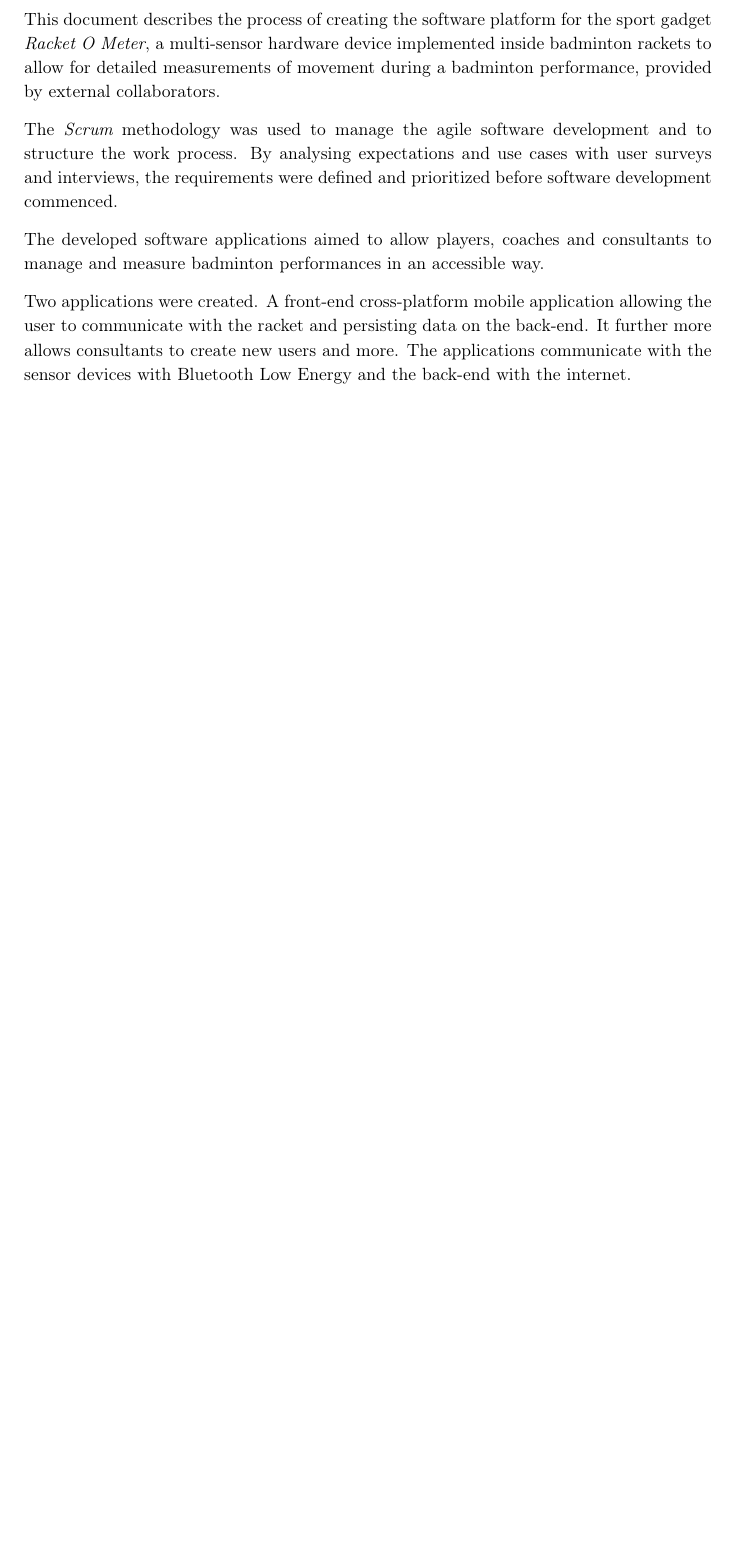
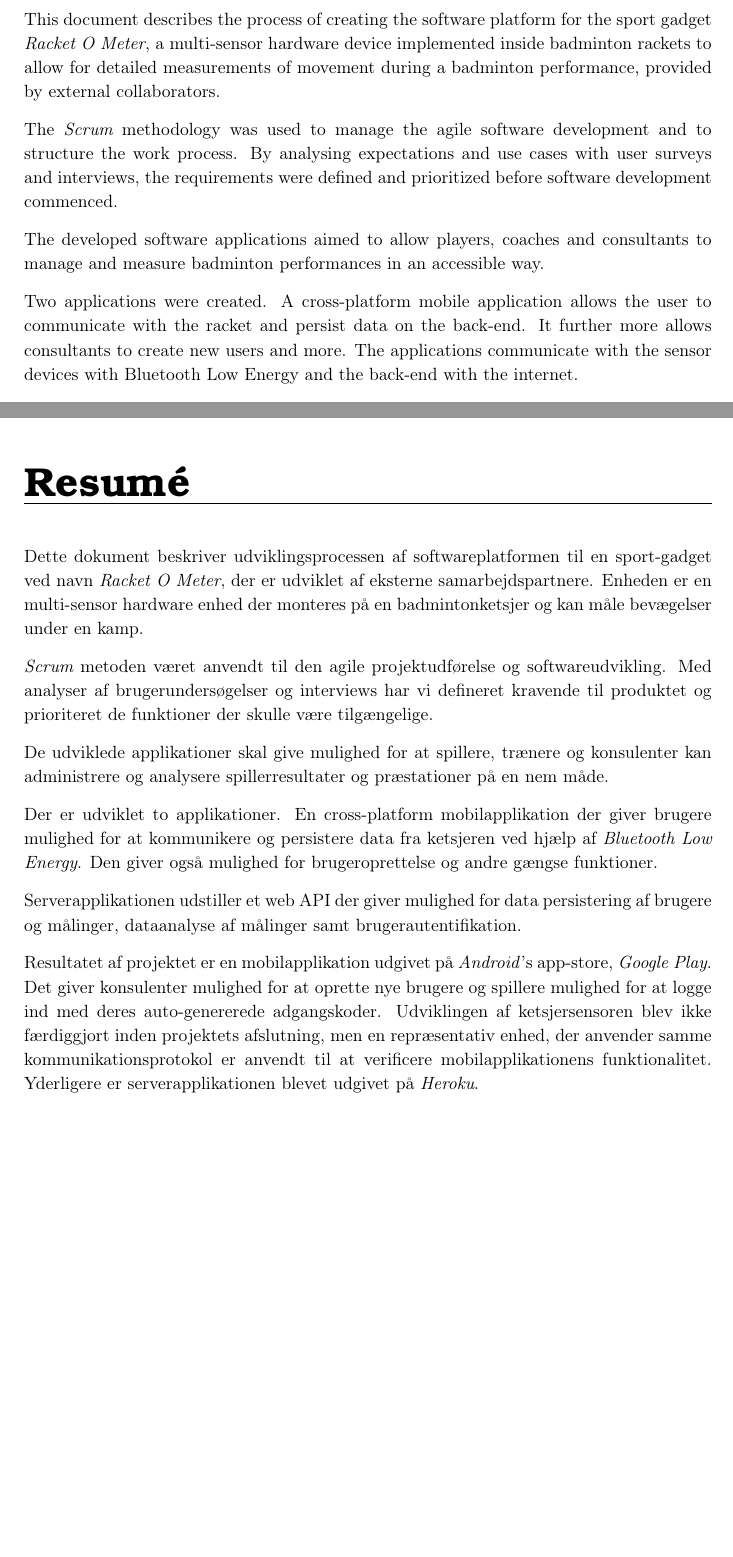
Before and after one commit to racketometer/thesis, a LaTeX thesis (Thesis.tex, which reads thesis/abstract.tex): part of page 2 of 57 before the commit and two parts of pages 2 and 3 of 58 after it, the two joined at a grey line, cut so that both start at the same text, the shorter picture padded with empty space. Compiled offline with pdfLaTeX.

Commit message:
Add danish abstract (#187)
* Add danish abstract

* Update abstract.tex

removed a space

```diff
--- a/thesis/abstract.tex
+++ b/thesis/abstract.tex
@@ -7,7 +7,7 @@
 The developed software applications aimed to allow players, coaches and consultants to manage and measure badminton performances in an accessible way.
 
 Two applications were created.
-A front-end cross-platform mobile application allowing the user to communicate with the racket and persisting data on the back-end.
+A cross-platform mobile application allows the user to communicate with the racket and persist data on the back-end.
 It further more allows consultants to create new users and more.
 The applications communicate with the sensor devices with \gls{bluetooth:ble} and the back-end with the internet.
 
@@ -19,3 +19,23 @@
 The development of the racket sensors was delayed and not ready for testing.
 Because of this, a representative peripheral device was used to test \glsi{bluetooth:ble} communications.
 Further more a back-end application have been developed with the afore mentioned functionality and deployed to \glsi{heroku}.
+
+\chapter*{Resumé}
+Dette dokument beskriver udviklingsprocessen af softwareplatformen til en sport-gadget ved navn \textit{Racket O Meter}, der er udviklet af eksterne samarbejdspartnere.
+Enheden er en multi-sensor hardware enhed der monteres på en badmintonketsjer og kan måle bevægelser under en kamp.
+
+\Glsi{scrum} metoden været anvendt til den agile projektudførelse og softwareudvikling.
+Med analyser af brugerundersøgelser og interviews har vi defineret kravende til produktet og prioriteret de funktioner der skulle være tilgængelige.
+
+De udviklede applikationer skal give mulighed for at spillere, trænere og konsulenter kan administrere og analysere spillerresultater og præstationer på en nem måde.
+
+Der er udviklet to applikationer.
+En cross-platform mobilapplikation der giver brugere mulighed for at kommunikere og persistere data fra ketsjeren ved hjælp af \glsi{bluetooth:ble}.
+Den giver også mulighed for brugeroprettelse og andre gængse funktioner.
+
+Serverapplikationen udstiller et web \gls{api} der giver mulighed for data persistering af brugere og målinger, dataanalyse af målinger samt brugerautentifikation.
+
+Resultatet af projektet er en mobilapplikation udgivet på \textit{Android}'s app-store, \textit{Google Play}.
+Det giver konsulenter mulighed for at oprette nye brugere og spillere mulighed for at logge ind med deres auto-genererede adgangskoder.
+Udviklingen af ketsjersensoren blev ikke færdiggjort inden projektets afslutning, men en repræsentativ enhed, der anvender samme kommunikationsprotokol er anvendt til at verificere mobilapplikationens funktionalitet.
+Yderligere er serverapplikationen blevet udgivet på \glsi{heroku}.
```
